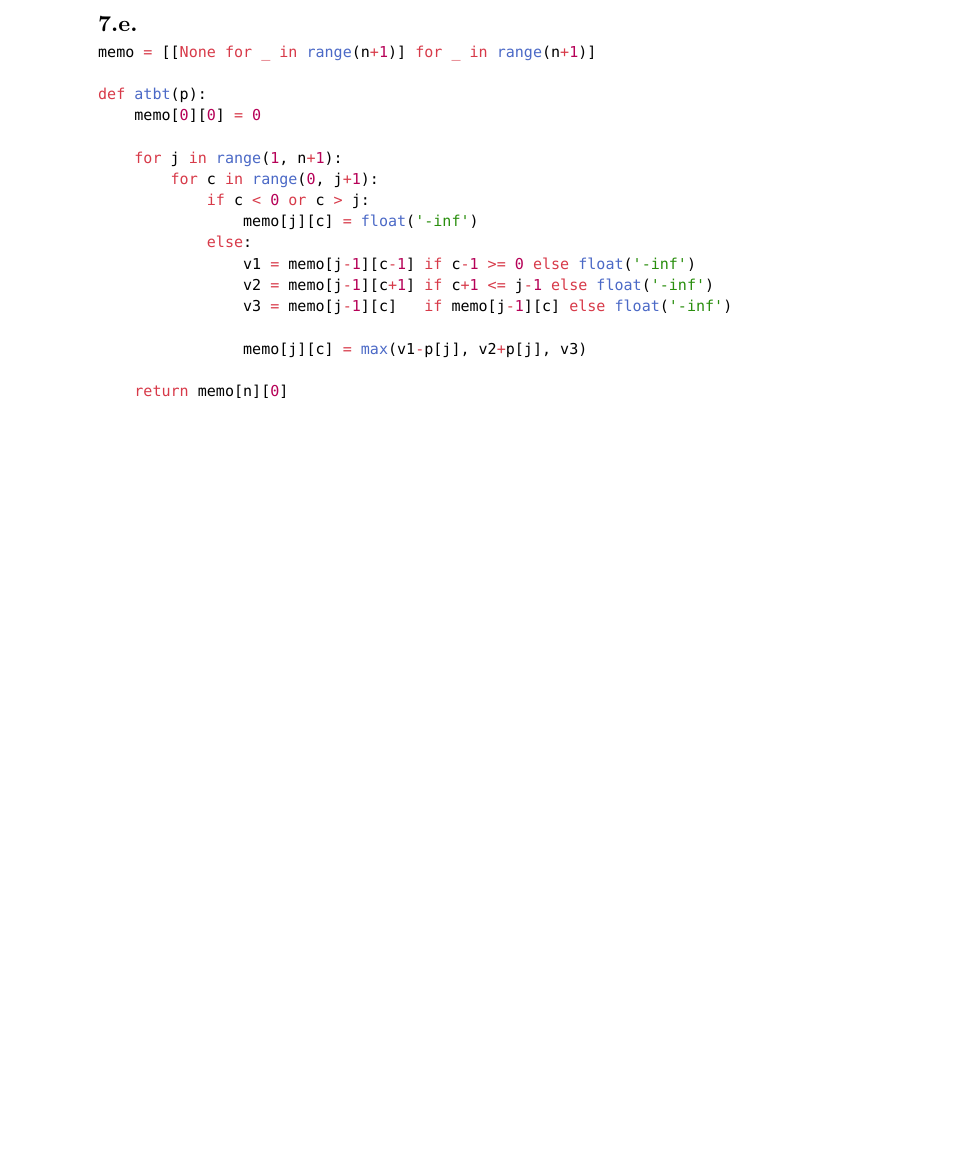
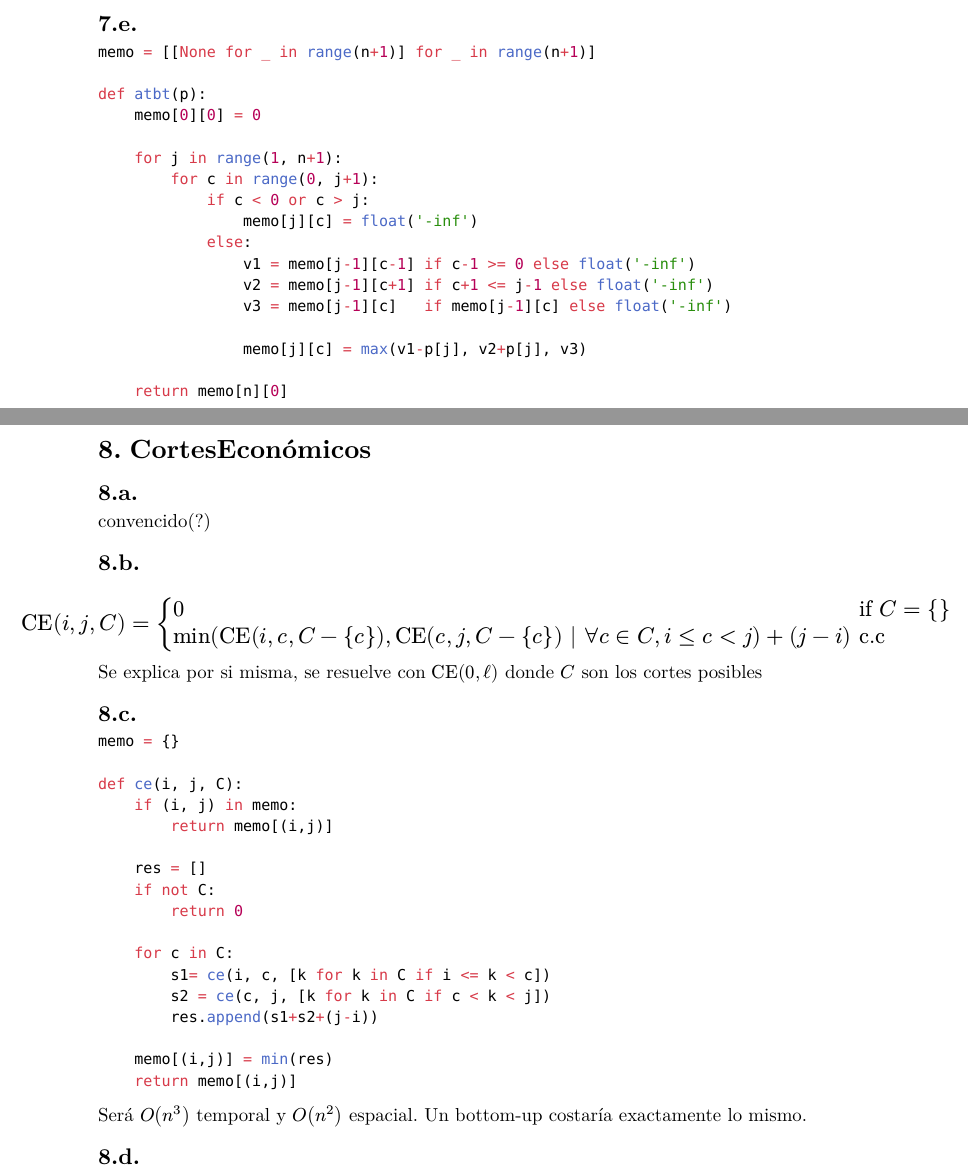
Before and after one commit to beekkles/repaso-algo3, a Typst document (guia-1/1.typ): part of page 3 of 3 before the commit and two parts of pages 3 and 4 of 4 after it, the two joined at a grey line, cut so that both start at the same text, the shorter picture padded with empty space. The pictures show the PDF file guia-1/1.pdf that the author committed with the source.

Commit message:
astroTrade terminado

````diff
--- a/guia-1/1.typ
+++ b/guia-1/1.typ
@@ -152,3 +152,41 @@ def atbt(p):
     return memo[n][0]
 
 ```
+
+= CortesEconómicos
+
+==
+convencido(?)
+
+== $ "CE"(i,j,C) = cases(
+  0 &"if" C = {},
+  min("CE"(i,c,C-{c}),"CE"(c,j,C-{c}) | forall c in C, i <= c < j) + (j-i) & "c.c"
+  )
+$
+
+Se explica por si misma, se resuelve con $"CE"(0,ell)$ donde $C$ son los cortes posibles
+
+==
+```python
+memo = {}
+
+def ce(i, j, C):
+    if (i, j) in memo:
+        return memo[(i,j)]
+
+    res = []
+    if not C:
+        return 0
+
+    for c in C:
+        s1= ce(i, c, [k for k in C if i <= k < c])
+        s2 = ce(c, j, [k for k in C if c < k < j])
+        res.append(s1+s2+(j-i))
+
+    memo[(i,j)] = min(res)
+    return memo[(i,j)]
+```
+
+Será $O(n^3)$ temporal y $O(n^2)$ espacial. Un bottom-up costaría exactamente lo mismo.
+
+==
````
Also changed, not shown: guia-1/1.pdf, 2 other files.
